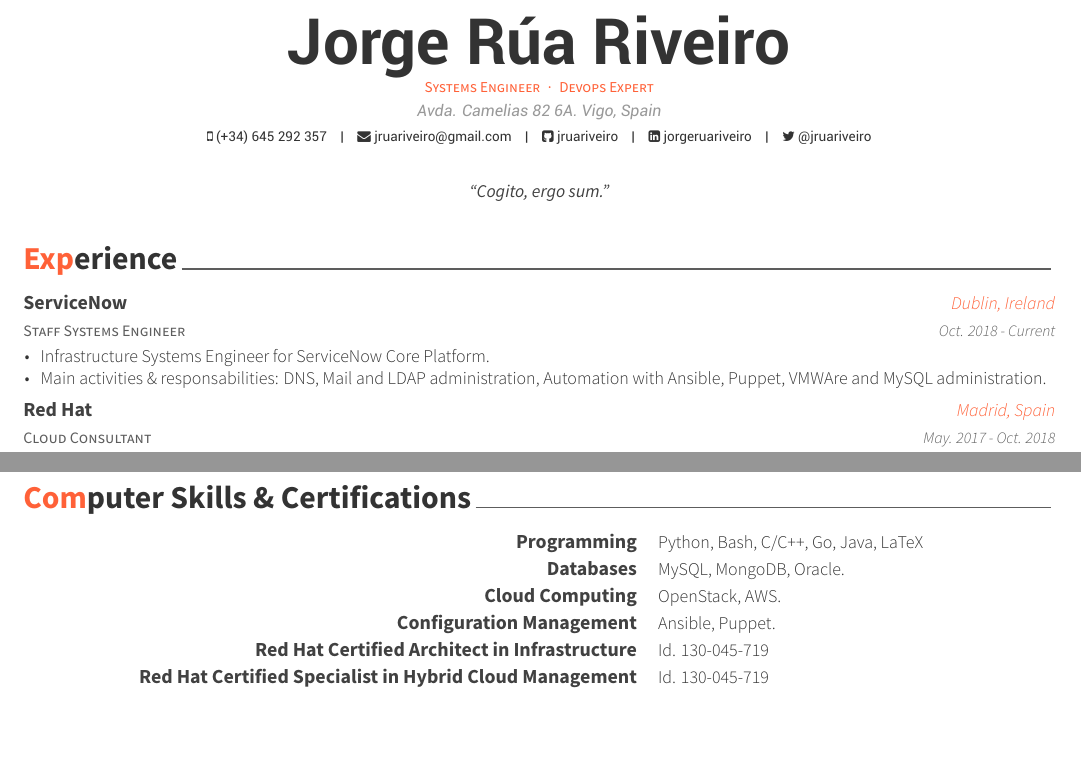
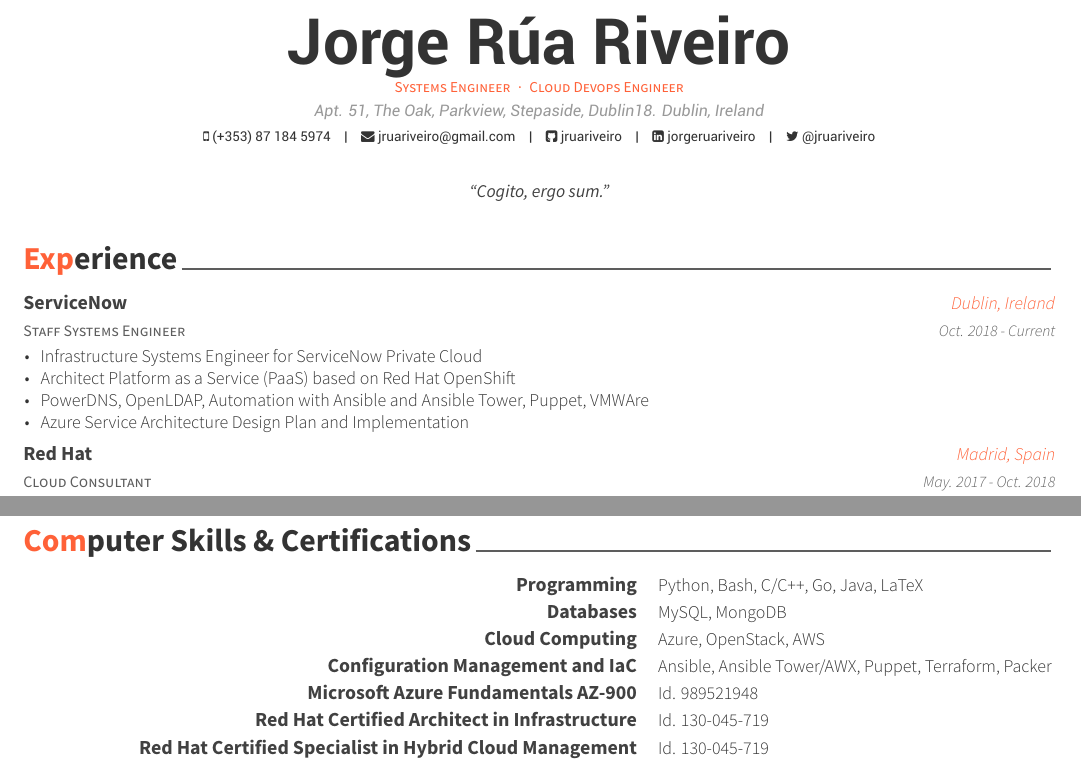
Before and after one commit to jruariveiro/Curriculum-Vitae, a LaTeX CV (cv/cv_en.tex, which reads cv/en/experience.tex, cv/en/skills.tex): two parts of pages 1 and 2 of 2, joined at a grey line, cut so that both start at the same text, the shorter picture padded with empty space. The pictures show the PDF file cv/cv_en.pdf that the author committed with the source.

Commit message:
Updated to 2020

```diff
--- a/cv/cv_en.tex
+++ b/cv/cv_en.tex
@@ -38,10 +38,13 @@
 %	PERSONAL INFORMATION
 %-------------------------------------------------------------------------------
 \name{}{Jorge Rúa Riveiro}
-\position{Systems Engineer{\enskip\cdotp\enskip}Devops Expert}
-\address{Avda. Camelias 82 6A. Vigo, Spain}
+\position{Systems Engineer{\enskip\cdotp\enskip}Cloud Devops Engineer}
+% \address{Avda. Camelias 82 6A. Vigo, Spain}
+\address{Apt. 51, The Oak, Parkview, Stepaside, Dublin18. Dublin, Ireland}
 
-\mobile{(+34) 645 292 357}
+%\mobile{(+34) 645 292 357}
+\mobile{(+353) 87 184 5974}
+
 \email{jruariveiro@gmail.com}
 % \homepage{www.abilityjob.com}
 \github{jruariveiro}
--- a/cv/en/experience.tex
+++ b/cv/en/experience.tex
@@ -17,8 +17,10 @@
     {Oct. 2018 - Current} % Date(s)
     {
       \begin{cvitems} % Description(s) of tasks/responsibilities
-        \item {Infrastructure Systems Engineer for ServiceNow Core Platform.}
-        \item {Main activities \& responsabilities: DNS, Mail and LDAP administration, Automation with Ansible, Puppet, VMWAre and MySQL administration. }
+        \item {Infrastructure Systems Engineer for ServiceNow Private Cloud }
+        \item { Architect Platform as a Service (PaaS) based on Red Hat OpenShift }
+        \item { PowerDNS, OpenLDAP, Automation with Ansible and Ansible Tower, Puppet, VMWAre }
+        \item {Azure Service Architecture Design Plan and Implementation }
       \end{cvitems}
     }
 %---------------------------------------------------------
--- a/cv/en/skills.tex
+++ b/cv/en/skills.tex
@@ -17,17 +16,22 @@
 %---------------------------------------------------------
   \cvskill
     {Databases} % Category
-    {MySQL, MongoDB, Oracle.} % Skills
+    {MySQL, MongoDB} % Skills
 
 %---------------------------------------------------------
   \cvskill
     {Cloud Computing} % Category
-    {OpenStack, AWS.} % Skills
+    {Azure, OpenStack, AWS} % Skills
 
 %---------------------------------------------------------
   \cvskill
-    {Configuration Management} % Category
-    {Ansible, Puppet.} % Skills
+    {Configuration Management and IaC} % Category
+    {Ansible, Ansible Tower/AWX, Puppet, Terraform, Packer} % Skills
+
+%---------------------------------------------------------
+  \cvskill
+    {Microsoft Azure Fundamentals AZ-900} % Category
+    {Id. 989521948 } % Skills
 
 %---------------------------------------------------------
   \cvskill
```
Also changed, not shown: cv/cv_en.pdf, cv/en/skills.tex (1 more changed lines).
